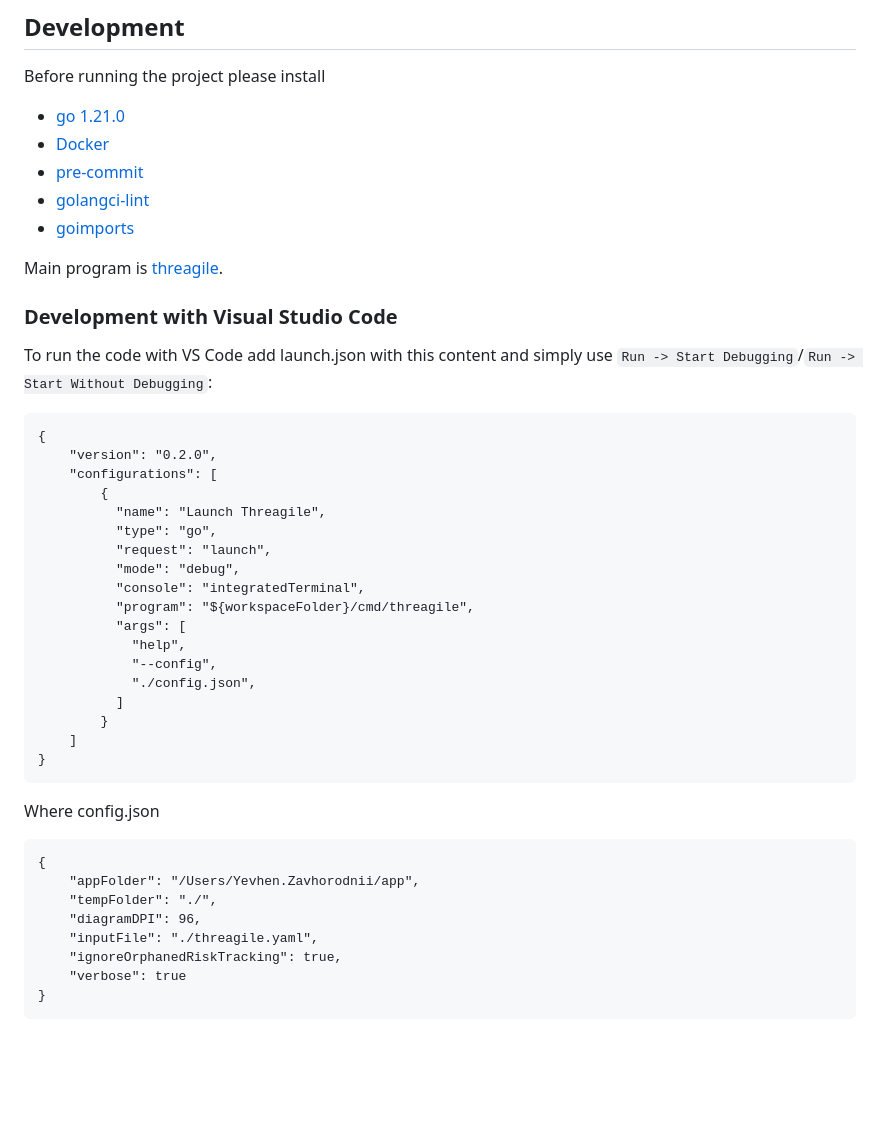
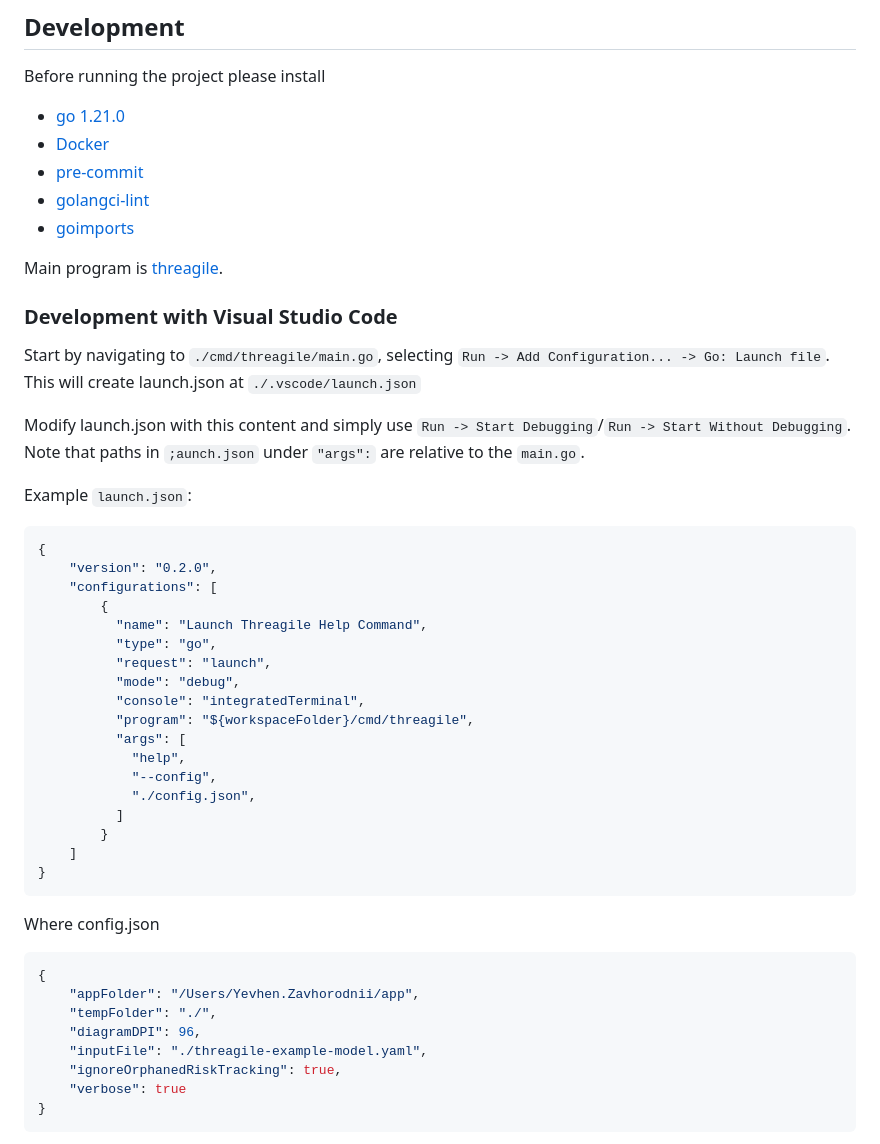
Before and after one commit to Threagile/threagile, a Markdown page: CONTRIBUTING.md, the part around one of its changes. GitHub-like rendering; blank space fills up the shorter version.

````diff
--- a/CONTRIBUTING.md
+++ b/CONTRIBUTING.md
@@ -26,14 +26,18 @@ Main program is [threagile](./cmd/threagile/main.go).
 
 ### Development with Visual Studio Code
 
-To run the code with VS Code add launch.json with this content and simply use ```Run -> Start Debugging```/```Run -> Start Without Debugging```:
+Start by navigating to `./cmd/threagile/main.go`, selecting `Run -> Add Configuration... -> Go: Launch file`. This will create launch.json at `./.vscode/launch.json`
 
-```
+Modify launch.json with this content and simply use `Run -> Start Debugging`/`Run -> Start Without Debugging`. Note that paths in `;aunch.json` under `"args":` are relative to the `main.go`.
+
+Example `launch.json`:
+
+```json
 {
     "version": "0.2.0",
     "configurations": [
         {
-          "name": "Launch Threagile",
+          "name": "Launch Threagile Help Command",
           "type": "go",
           "request": "launch",
           "mode": "debug",
@@ -51,12 +55,12 @@ To run the code with VS Code add launch.json with this content and simply use ``
 
 Where  config.json
 
-```
+```json
 {
     "appFolder": "/Users/Yevhen.Zavhorodnii/app",
     "tempFolder": "./",
     "diagramDPI": 96,
-    "inputFile": "./threagile.yaml",
+    "inputFile": "./threagile-example-model.yaml",
     "ignoreOrphanedRiskTracking": true,
     "verbose": true
 }
````
Also changed, not shown: other parts of CONTRIBUTING.md (+34 -1 lines).
